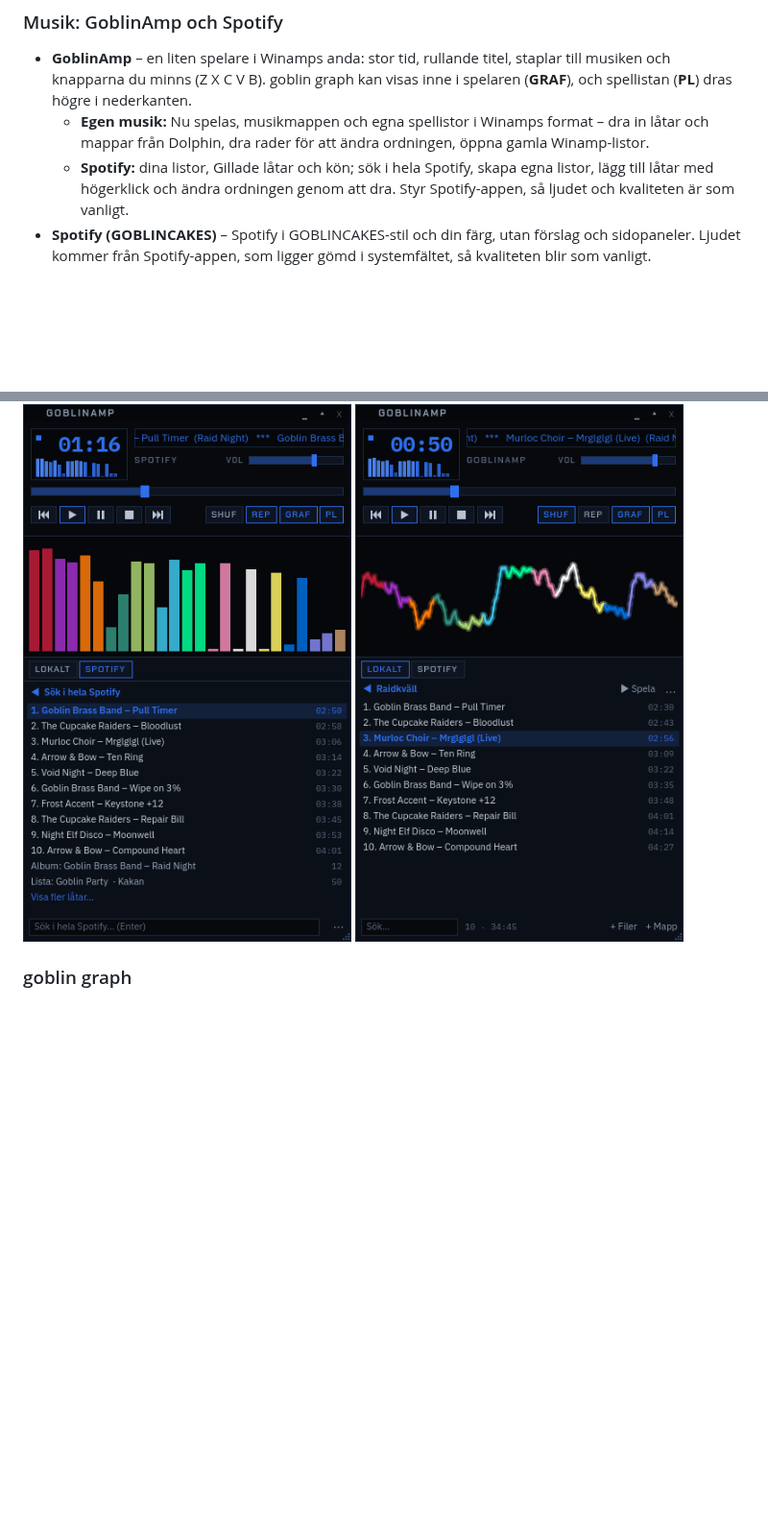
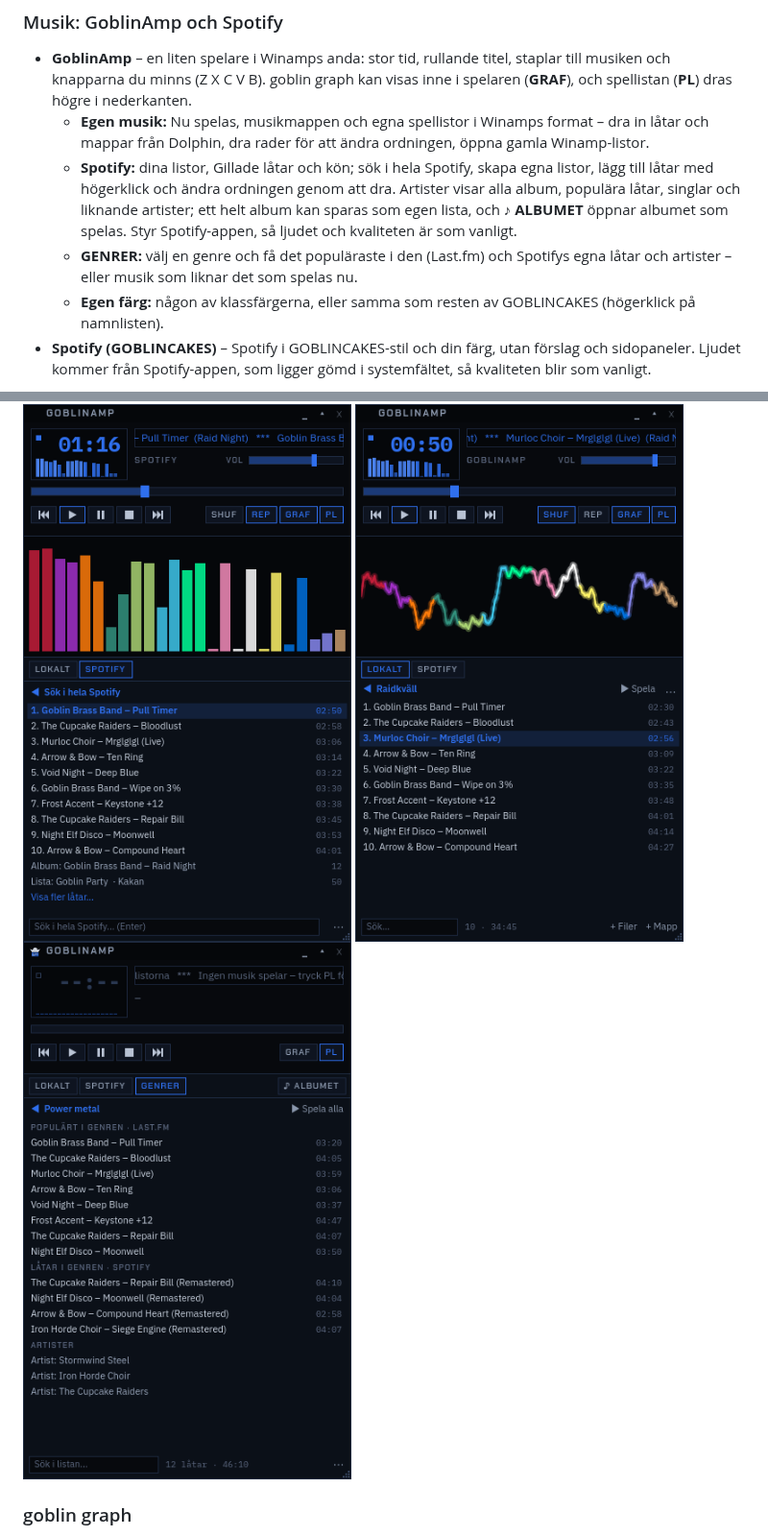
Before and after one commit to Kaytho-git/goblincakes, a Markdown page: README.md, 2 parts joined by grey strips. Shown at 96% size. Drawn GitHub-style; pictures changed too: docs/goblinamp-genrer.png (added); blank space fills up the shorter version.

```diff
--- a/README.md
+++ b/README.md
@@ -81,12 +89,15 @@ Spelar in WoW av sig själv med OBS – du behöver inte trycka på något:
 ### Musik: GoblinAmp och Spotify
 - **GoblinAmp** – en liten spelare i Winamps anda: stor tid, rullande titel, staplar till musiken och knapparna du minns (Z X C V B). goblin graph kan visas inne i spelaren (**GRAF**), och spellistan (**PL**) dras högre i nederkanten.
   - **Egen musik:** Nu spelas, musikmappen och egna spellistor i Winamps format – dra in låtar och mappar från Dolphin, dra rader för att ändra ordningen, öppna gamla Winamp-listor.
-  - **Spotify:** dina listor, Gillade låtar och kön; sök i hela Spotify, skapa egna listor, lägg till låtar med högerklick och ändra ordningen genom att dra. Styr Spotify-appen, så ljudet och kvaliteten är som vanligt.
+  - **Spotify:** dina listor, Gillade låtar och kön; sök i hela Spotify, skapa egna listor, lägg till låtar med högerklick och ändra ordningen genom att dra. Artister visar alla album, populära låtar, singlar och liknande artister; ett helt album kan sparas som egen lista, och **♪ ALBUMET** öppnar albumet som spelas. Styr Spotify-appen, så ljudet och kvaliteten är som vanligt.
+  - **GENRER:** välj en genre och få det populäraste i den (Last.fm) och Spotifys egna låtar och artister – eller musik som liknar det som spelas nu.
+  - **Egen färg:** någon av klassfärgerna, eller samma som resten av GOBLINCAKES (högerklick på namnlisten).
 - **Spotify (GOBLINCAKES)** – Spotify i GOBLINCAKES-stil och din färg, utan förslag och sidopaneler. Ljudet kommer från Spotify-appen, som ligger gömd i systemfältet, så kvaliteten blir som vanligt.
 
 <p>
   <img src="docs/goblinamp-spotify.png" width="380" alt="GoblinAmp med staplar i klassfärger och en sökning i hela Spotify">
   <img src="docs/goblinamp-lokalt.png" width="380" alt="GoblinAmp med en egen spellista och goblin graphs våg">
+  <img src="docs/goblinamp-genrer.png" width="380" alt="GoblinAmps GENRER-flik: populärt i genren från Last.fm, Spotifys låtar och artister">
 </p>
 
 ### goblin graph
```
Also changed, not shown: other parts of README.md (+10 -2 lines), docs/goblinrecorder-cs2stats.png (added), docs/goblinrecorder-wowstats.png (added).
